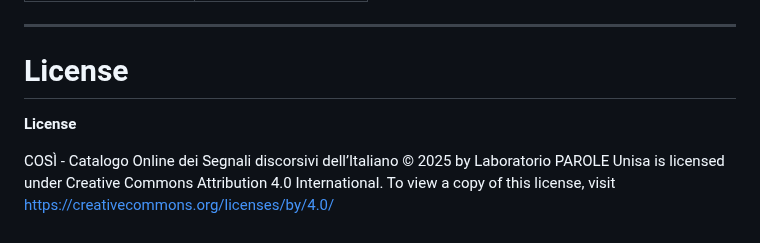
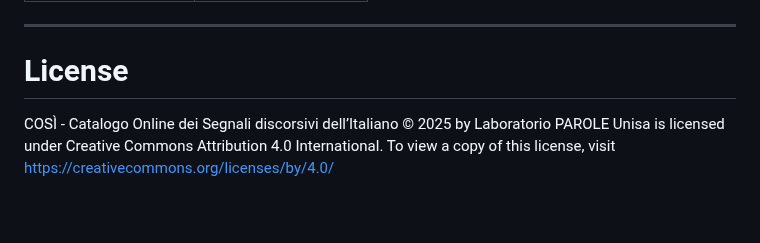
Before and after one commit to LaboratorioPAROLE/cosi, a Markdown page: README.md, the part around the change. Drawn GitHub-style; blank space fills up the shorter version.

```diff
--- a/README.md
+++ b/README.md
@@ -163,6 +163,4 @@ Laboratorio PAROLE, DipSUm, Università di Salerno
 ---
 # License
 
-**License**
-
 COSÌ - Catalogo Online dei Segnali discorsivi dell’Italiano  © 2025 by Laboratorio PAROLE Unisa is licensed under Creative Commons Attribution 4.0 International. To view a copy of this license, visit https://creativecommons.org/licenses/by/4.0/
```
